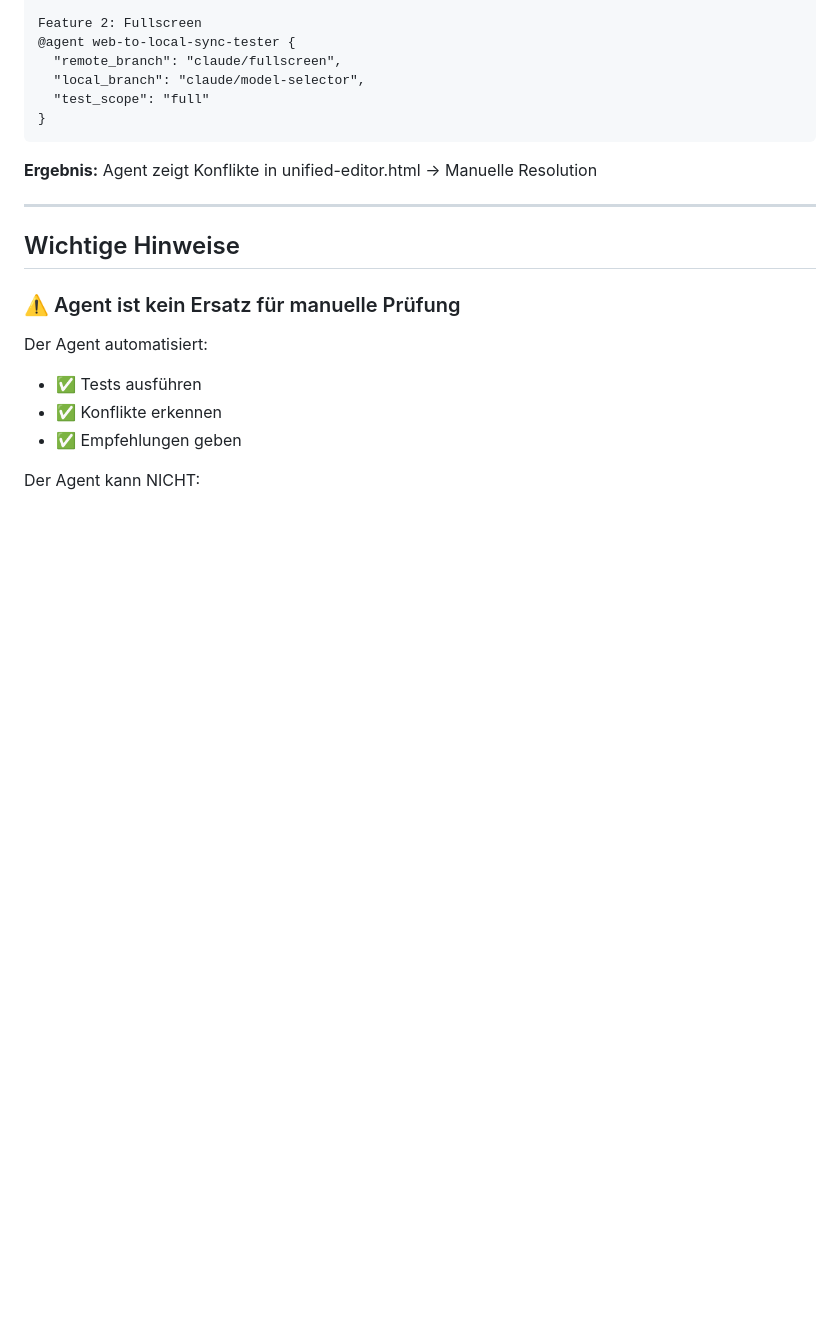
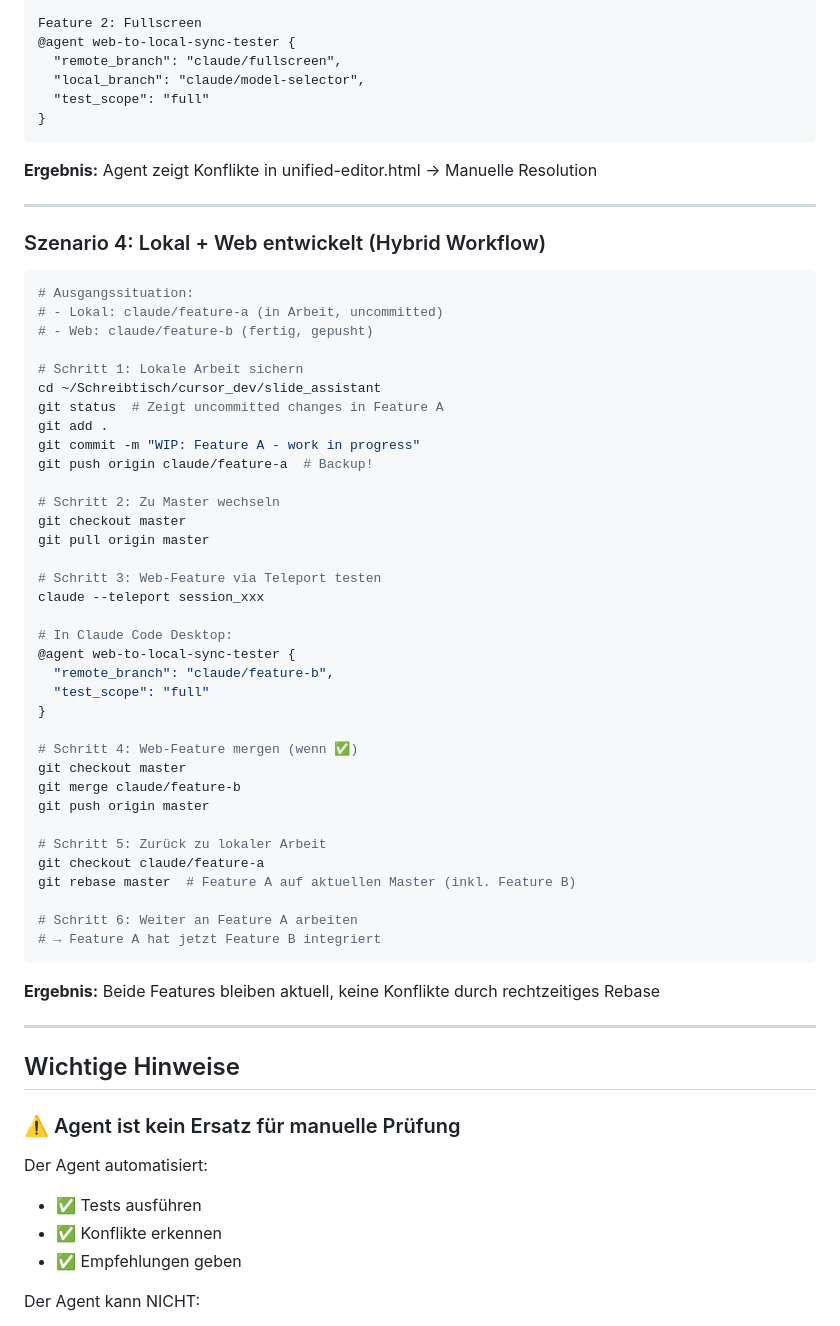
Before and after one commit to EBNSchindi/slide_assistant, a Markdown page: AGENT_QUICK_START.md, the part around one of its changes. Rendered like a GitHub page; blank space fills up the shorter version.

````diff
--- a/AGENT_QUICK_START.md
+++ b/AGENT_QUICK_START.md
@@ -223,6 +254,50 @@ Feature 2: Fullscreen
 
 ---
 
+### Szenario 4: Lokal + Web entwickelt (Hybrid Workflow)
+
+```bash
+# Ausgangssituation:
+# - Lokal: claude/feature-a (in Arbeit, uncommitted)
+# - Web: claude/feature-b (fertig, gepusht)
+
+# Schritt 1: Lokale Arbeit sichern
+cd ~/Schreibtisch/cursor_dev/slide_assistant
+git status  # Zeigt uncommitted changes in Feature A
+git add .
+git commit -m "WIP: Feature A - work in progress"
+git push origin claude/feature-a  # Backup!
+
+# Schritt 2: Zu Master wechseln
+git checkout master
+git pull origin master
+
+# Schritt 3: Web-Feature via Teleport testen
+claude --teleport session_xxx
+
+# In Claude Code Desktop:
+@agent web-to-local-sync-tester {
+  "remote_branch": "claude/feature-b",
+  "test_scope": "full"
+}
+
+# Schritt 4: Web-Feature mergen (wenn ✅)
+git checkout master
+git merge claude/feature-b
+git push origin master
+
+# Schritt 5: Zurück zu lokaler Arbeit
+git checkout claude/feature-a
+git rebase master  # Feature A auf aktuellen Master (inkl. Feature B)
+
+# Schritt 6: Weiter an Feature A arbeiten
+# → Feature A hat jetzt Feature B integriert
+```
+
+**Ergebnis:** Beide Features bleiben aktuell, keine Konflikte durch rechtzeitiges Rebase
+
+---
+
 ## Wichtige Hinweise
 
 ### ⚠️ Agent ist kein Ersatz für manuelle Prüfung
````
Also changed, not shown: other parts of AGENT_QUICK_START.md (+68 -9 lines).
